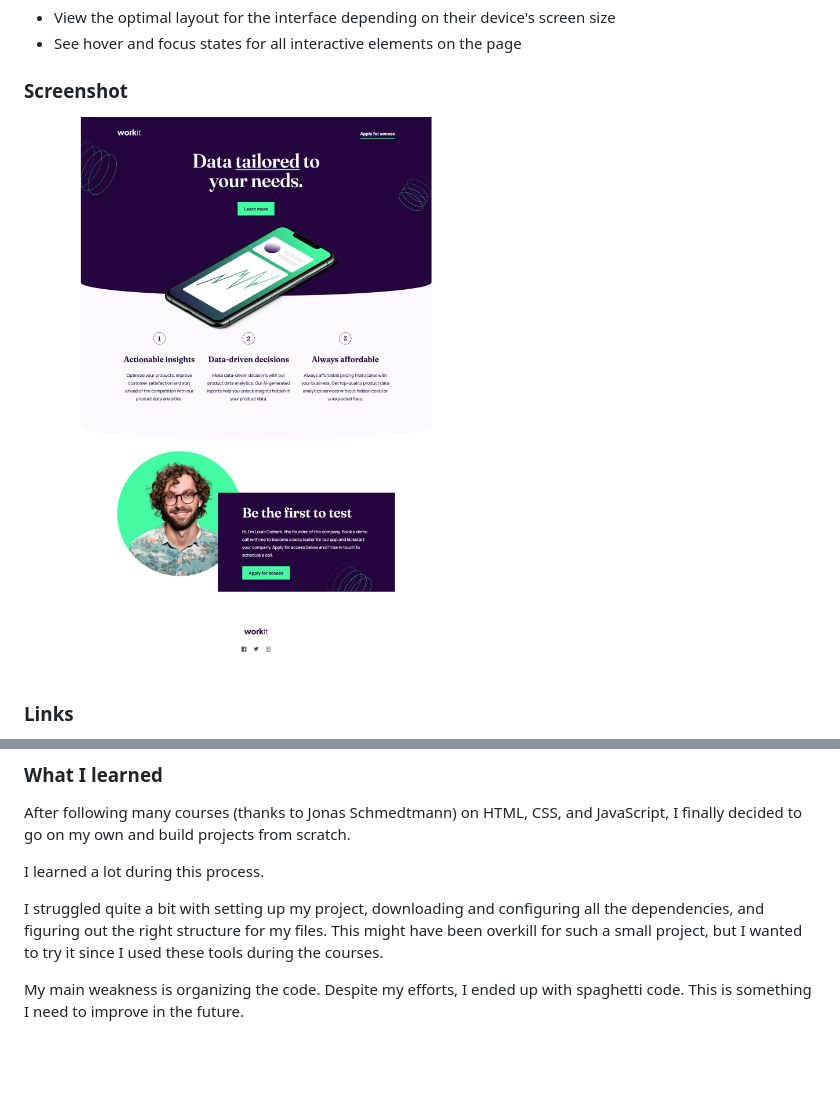
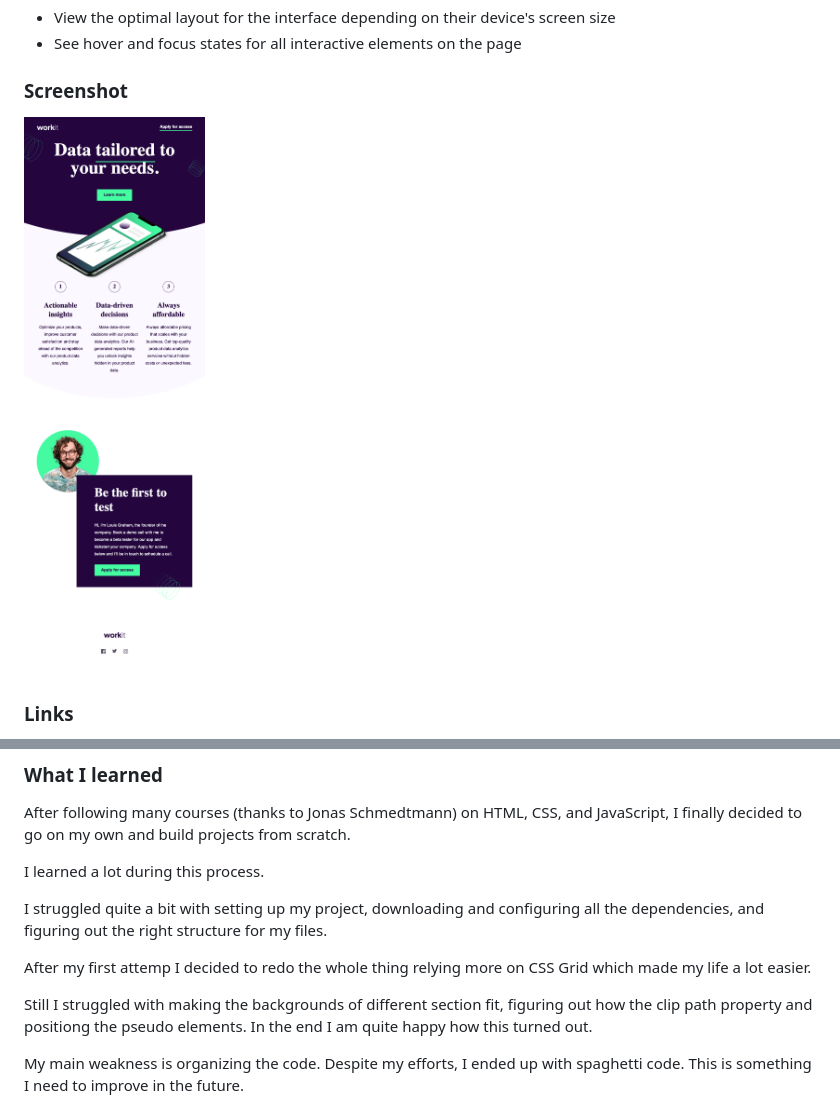
Before and after one commit to LukasT1/fm-easy-workit-landing-page, a Markdown page: README.md, 2 parts joined by grey strips. Drawn GitHub-style; pictures changed too: screenshot.png; blank space fills up the shorter version.

Commit message:
Refactored whole code to rely more on CSS grid

```diff
--- a/README.md
+++ b/README.md
@@ -49,7 +49,11 @@ After following many courses (thanks to Jonas Schmedtmann) on HTML, CSS, and Jav
 
 I learned a lot during this process.
 
-I struggled quite a bit with setting up my project, downloading and configuring all the dependencies, and figuring out the right structure for my files. This might have been overkill for such a small project, but I wanted to try it since I used these tools during the courses.
+I struggled quite a bit with setting up my project, downloading and configuring all the dependencies, and figuring out the right structure for my files.
+
+After my first attemp I decided to redo the whole thing relying more on CSS Grid which made my life a lot easier.
+
+Still I struggled with making the backgrounds of different section fit, figuring out how the clip path property and positiong the pseudo elements. In the end I am quite happy how this turned out.
 
 My main weakness is organizing the code. Despite my efforts, I ended up with spaghetti code. This is something I need to improve in the future.
 
```
Also changed, not shown: 14 other files.
